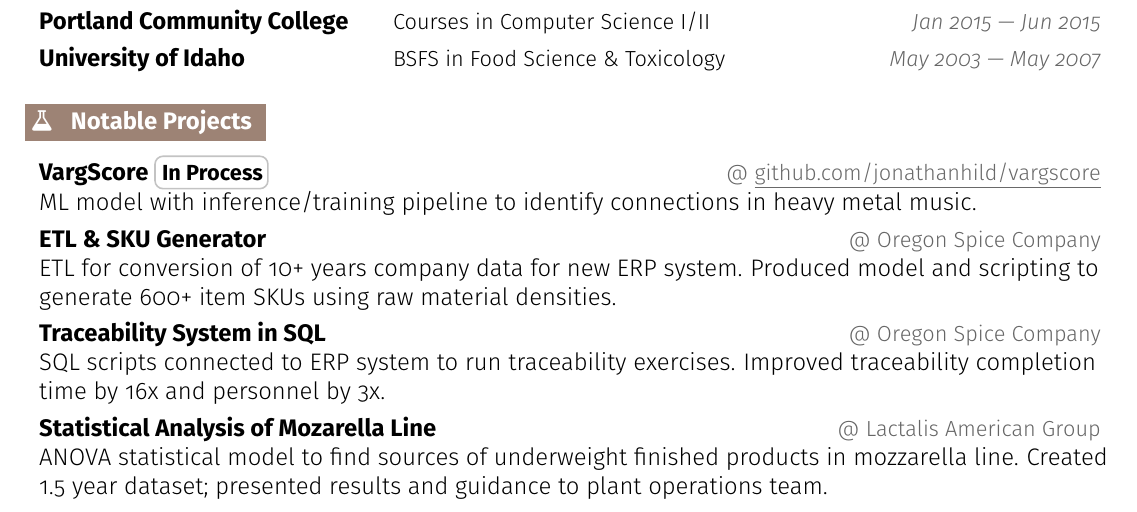
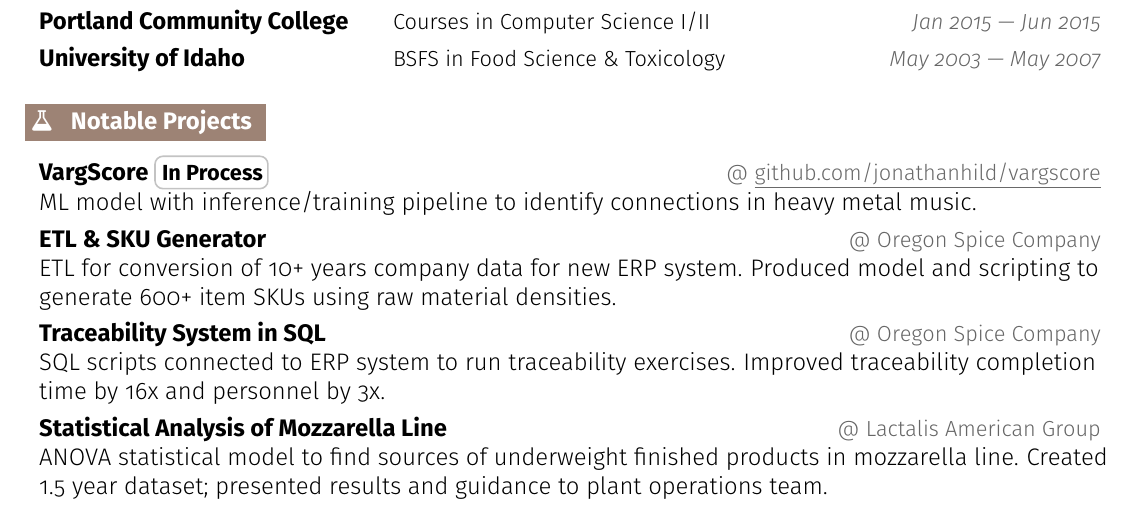
Before and after one commit to jonathanhild/resume, a LaTeX CV (jonathan_hildenbrand_resume.tex): part of the page, cut so that both start at the same text. Compiled offline with pdfLaTeX.

Commit message:
fix spelling mistake

```diff
--- a/jonathan_hildenbrand_resume.tex
+++ b/jonathan_hildenbrand_resume.tex
@@ -254,7 +254,7 @@
   \resumeProject{VargScore \tag{In Process}}{@ \repo{https://github.com/jonathanhild/vargscore}{github.com/jonathanhild/vargscore}}{ML model with inference/training pipeline to identify connections in heavy metal music.}
   \resumeProject{ETL \& SKU Generator}{@ Oregon Spice Company}{ETL for conversion of 10+ years company data for new ERP system. Produced model and scripting to generate 600+ item SKUs using raw material densities.}
   \resumeProject{Traceability System in SQL}{@ Oregon Spice Company}{SQL scripts connected to ERP system to run traceability exercises. Improved traceability completion time by 16x and personnel by 3x.}
-  \resumeProject{Statistical Analysis of Mozarella Line}{@ Lactalis American Group}{ANOVA statistical model to find sources of underweight finished products in mozzarella line. Created 1.5 year dataset; presented results and guidance to plant operations team.}
+  \resumeProject{Statistical Analysis of Mozzarella Line}{@ Lactalis American Group}{ANOVA statistical model to find sources of underweight finished products in mozzarella line. Created 1.5 year dataset; presented results and guidance to plant operations team.}
 }
 \resumeSectionEnd{}
 
```
Also changed, not shown: data_entry/jonathan_hildenbrand_resume.tex (+1 -1 lines), data_entry/jonathan_hildenbrand_resume.pdf, jonathan_hildenbrand_resume.pdf.
